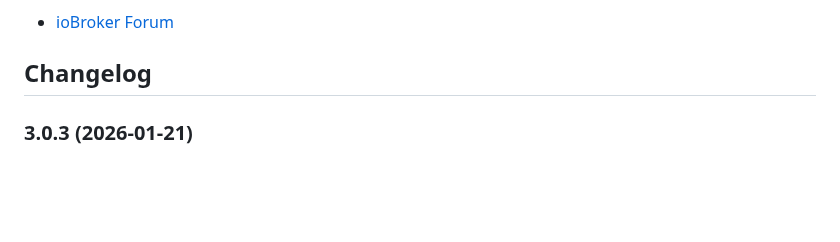
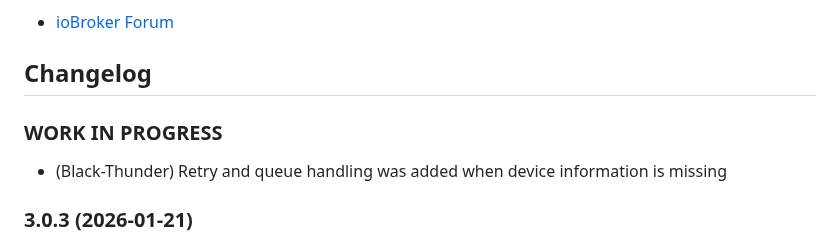
Before and after one commit to Black-Thunder/ioBroker.melcloud, a Markdown page: README.md, the part around the change. GitHub-like rendering; blank space fills up the shorter version.

```diff
--- a/README.md
+++ b/README.md
@@ -33,6 +33,11 @@ Discussion:
 	Placeholder for the next version (at the beginning of the line):
 	### __WORK IN PROGRESS__
 -->
+
+### **WORK IN PROGRESS**
+
+- (Black-Thunder) Retry and queue handling was added when device information is missing
+
 ### 3.0.3 (2026-01-21)
 
 - (Black-Thunder) Setting ATW device zone operation modes was fixed
```
